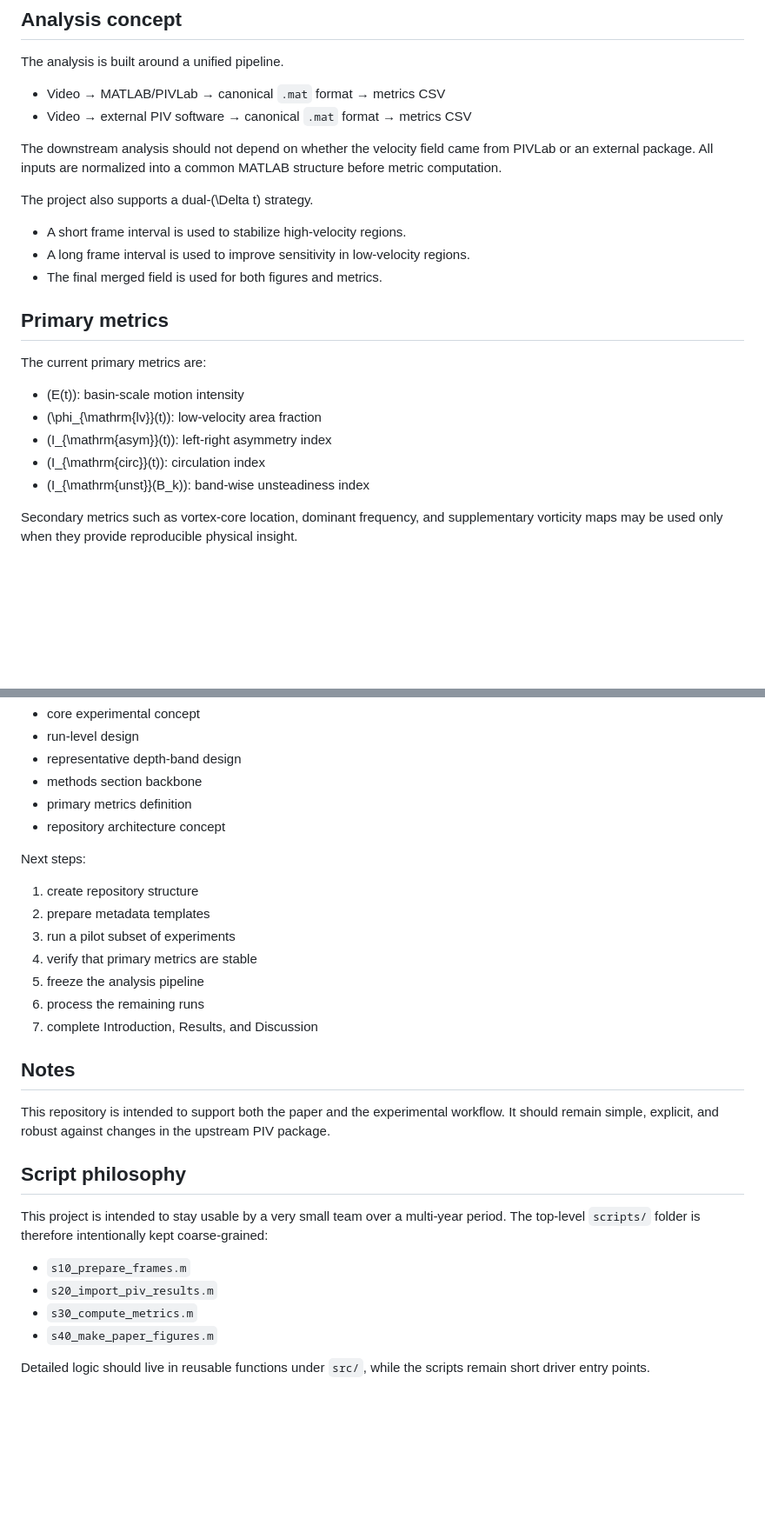
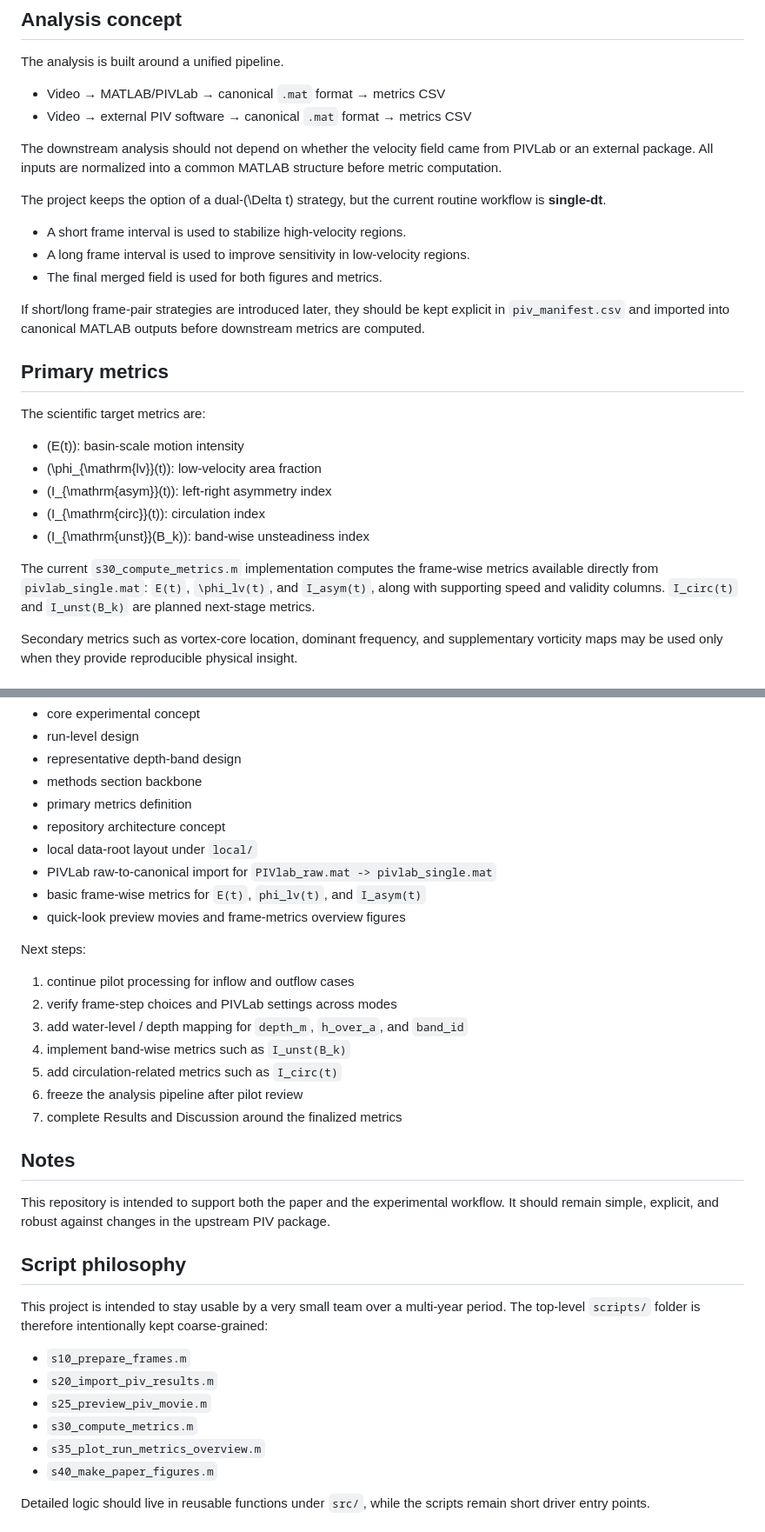
Before and after one commit to kobeline2/psp-singleport-regime, a Markdown page: README.md, 2 parts joined by grey strips. Shown at 87% size. GitHub-like rendering; blank space fills up the shorter version.

```diff
--- a/README.md
+++ b/README.md
@@ -46,21 +46,31 @@ The analysis is built around a unified pipeline.
 
 The downstream analysis should not depend on whether the velocity field came from PIVLab or an external package. All inputs are normalized into a common MATLAB structure before metric computation.
 
-The project also supports a dual-\(\Delta t\) strategy.
+The project keeps the option of a dual-\(\Delta t\) strategy, but the
+current routine workflow is **single-dt**.
 
 - A short frame interval is used to stabilize high-velocity regions.
 - A long frame interval is used to improve sensitivity in low-velocity regions.
 - The final merged field is used for both figures and metrics.
 
+If short/long frame-pair strategies are introduced later, they should be
+kept explicit in `piv_manifest.csv` and imported into canonical MATLAB
+outputs before downstream metrics are computed.
+
 ## Primary metrics
 
-The current primary metrics are:
+The scientific target metrics are:
 
 - \(E(t)\): basin-scale motion intensity
 - \(\phi_{\mathrm{lv}}(t)\): low-velocity area fraction
 - \(I_{\mathrm{asym}}(t)\): left-right asymmetry index
 - \(I_{\mathrm{circ}}(t)\): circulation index
 - \(I_{\mathrm{unst}}(B_k)\): band-wise unsteadiness index
+
+The current `s30_compute_metrics.m` implementation computes the frame-wise
+metrics available directly from `pivlab_single.mat`: `E(t)`,
+`\phi_lv(t)`, and `I_asym(t)`, along with supporting speed and validity
+columns. `I_circ(t)` and `I_unst(B_k)` are planned next-stage metrics.
 
 Secondary metrics such as vortex-core location, dominant frequency, and supplementary vorticity maps may be used only when they provide reproducible physical insight.
 
@@ -363,16 +398,20 @@ Completed or mostly fixed:
 - methods section backbone
 - primary metrics definition
 - repository architecture concept
+- local data-root layout under `local/`
+- PIVLab raw-to-canonical import for `PIVlab_raw.mat -> pivlab_single.mat`
+- basic frame-wise metrics for `E(t)`, `phi_lv(t)`, and `I_asym(t)`
+- quick-look preview movies and frame-metrics overview figures
 
 Next steps:
 
-1. create repository structure
-2. prepare metadata templates
-3. run a pilot subset of experiments
-4. verify that primary metrics are stable
-5. freeze the analysis pipeline
-6. process the remaining runs
-7. complete Introduction, Results, and Discussion
+1. continue pilot processing for inflow and outflow cases
+2. verify frame-step choices and PIVLab settings across modes
+3. add water-level / depth mapping for `depth_m`, `h_over_a`, and `band_id`
+4. implement band-wise metrics such as `I_unst(B_k)`
+5. add circulation-related metrics such as `I_circ(t)`
+6. freeze the analysis pipeline after pilot review
+7. complete Results and Discussion around the finalized metrics
 
 ## Notes
 
@@ -384,7 +423,9 @@ This project is intended to stay usable by a very small team over a multi-year p
 
 - `s10_prepare_frames.m`
 - `s20_import_piv_results.m`
+- `s25_preview_piv_movie.m`
 - `s30_compute_metrics.m`
+- `s35_plot_run_metrics_overview.m`
 - `s40_make_paper_figures.m`
 
 Detailed logic should live in reusable functions under `src/`, while the scripts remain short driver entry points.
```
Also changed, not shown: other parts of README.md (+52 -16 lines).
